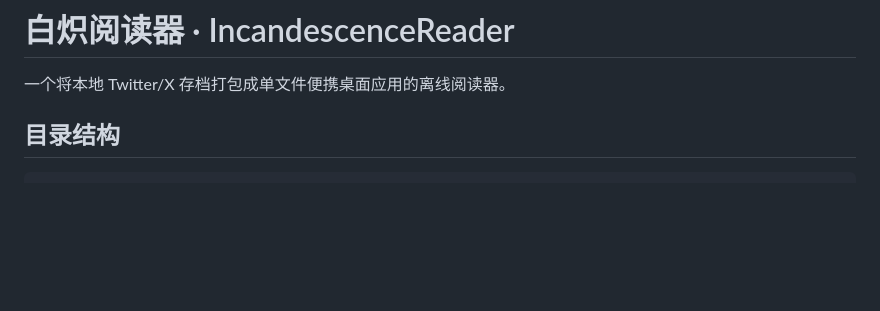
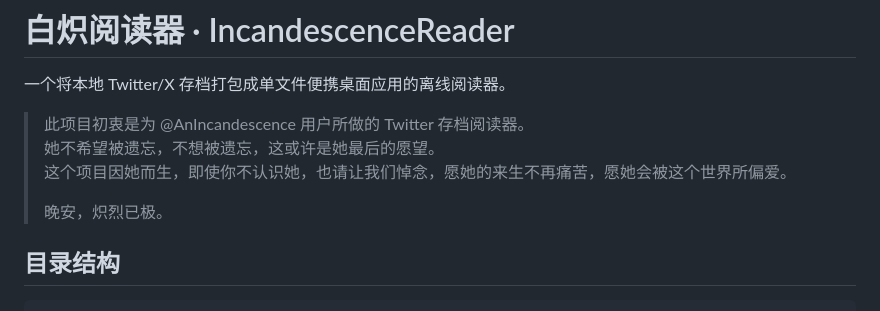
Before and after one commit to sjshb57/IncandescenceReader, a Markdown page: README.md, the part around the change. Rendered like a GitHub page; blank space fills up the shorter version.

Commit message:
opt:悼念

```diff
--- a/README.md
+++ b/README.md
@@ -1,6 +1,12 @@
 # 白炽阅读器 · IncandescenceReader
 
 一个将本地 Twitter/X 存档打包成单文件便携桌面应用的离线阅读器。
+
+> 此项目初衷是为 @AnIncandescence 用户所做的 Twitter 存档阅读器。
+> 她不希望被遗忘，不想被遗忘，这或许是她最后的愿望。
+> 这个项目因她而生，即使你不认识她，也请让我们悼念，愿她的来生不再痛苦，愿她会被这个世界所偏爱。
+>
+> 晚安，炽烈已极。
 
 ## 目录结构
 
```
